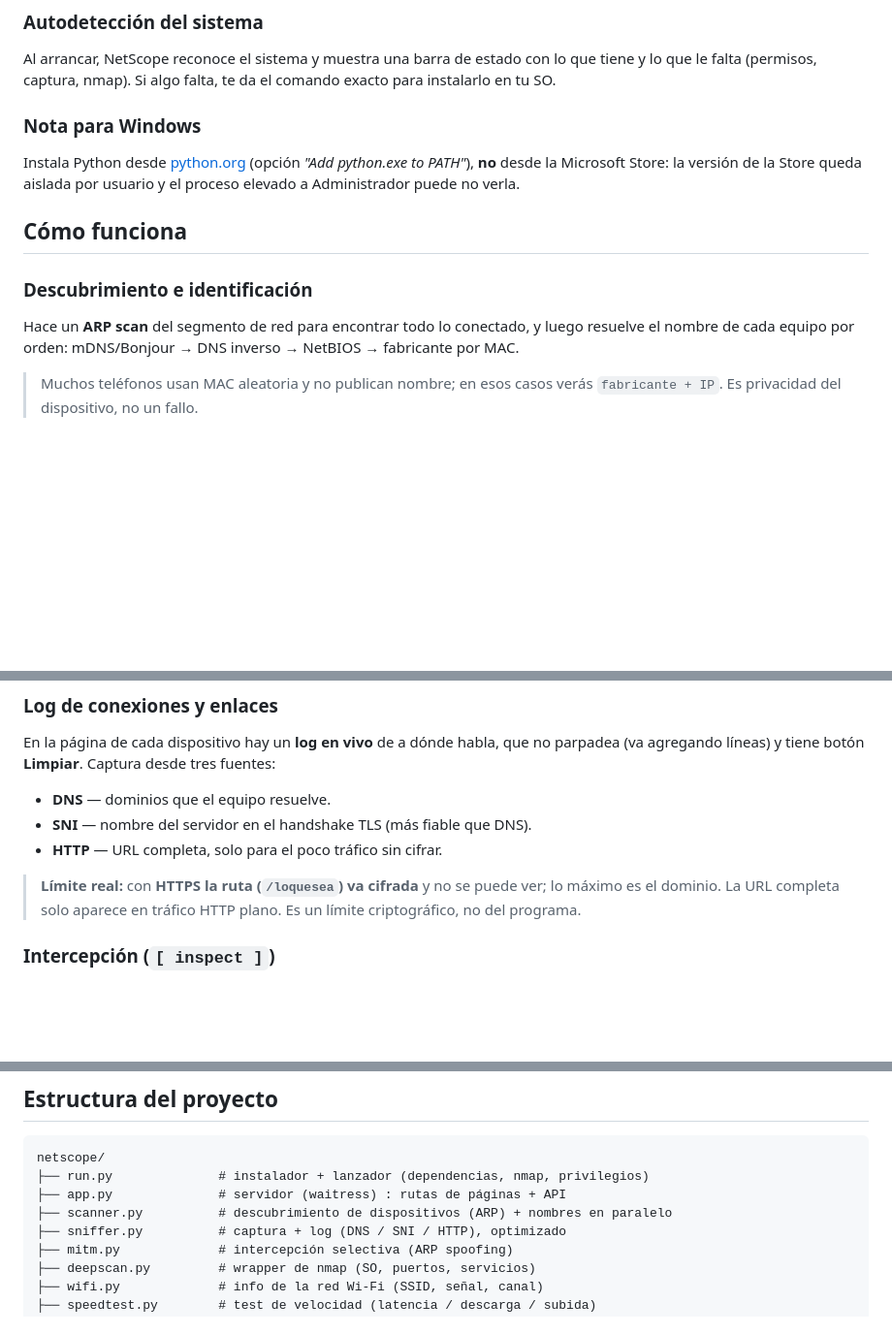
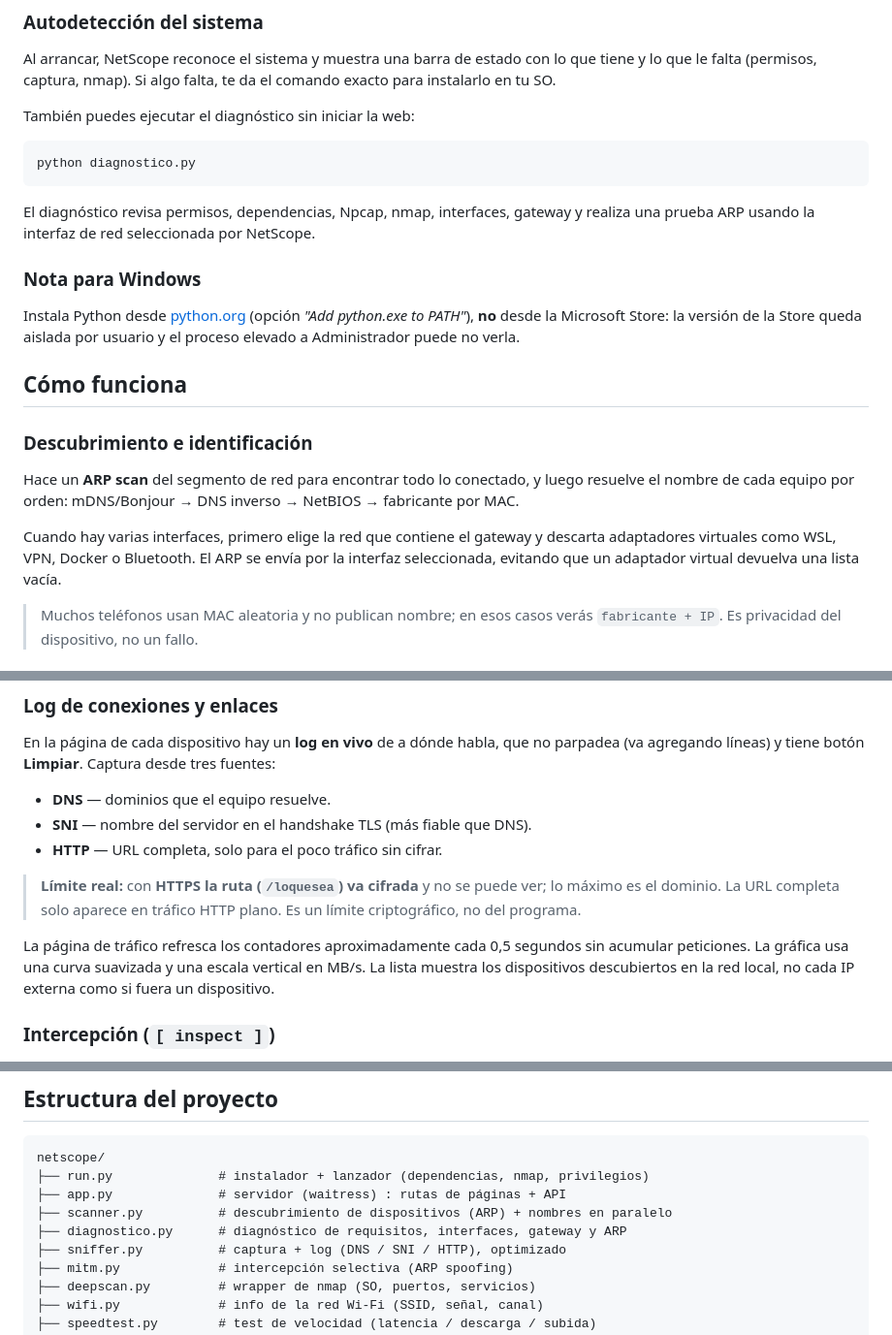
Before and after one commit to kevxngg/netscope, a Markdown page: README.md, 3 parts joined by grey strips. Shown at 97% size. GitHub-like rendering; blank space fills up the shorter version.

````diff
--- a/README.md
+++ b/README.md
@@ -115,6 +117,15 @@ Al arrancar, NetScope reconoce el sistema y muestra una barra de estado con lo
 que tiene y lo que le falta (permisos, captura, nmap). Si algo falta, te da el
 comando exacto para instalarlo en tu SO.
 
+También puedes ejecutar el diagnóstico sin iniciar la web:
+
+```bash
+python diagnostico.py
+```
+
+El diagnóstico revisa permisos, dependencias, Npcap, nmap, interfaces, gateway
+y realiza una prueba ARP usando la interfaz de red seleccionada por NetScope.
+
 ### Nota para Windows
 
 Instala Python desde [python.org](https://www.python.org/downloads/) (opción
@@ -128,6 +139,11 @@ verla.
 Hace un **ARP scan** del segmento de red para encontrar todo lo conectado, y
 luego resuelve el nombre de cada equipo por orden: mDNS/Bonjour → DNS inverso →
 NetBIOS → fabricante por MAC.
+
+Cuando hay varias interfaces, primero elige la red que contiene el gateway y
+descarta adaptadores virtuales como WSL, VPN, Docker o Bluetooth. El ARP se
+envía por la interfaz seleccionada, evitando que un adaptador virtual devuelva
+una lista vacía.
 
 > Muchos teléfonos usan MAC aleatoria y no publican nombre; en esos casos verás
 > `fabricante + IP`. Es privacidad del dispositivo, no un fallo.
@@ -156,6 +172,11 @@ fuentes:
 > ver; lo máximo es el dominio. La URL completa solo aparece en tráfico HTTP
 > plano. Es un límite criptográfico, no del programa.
 
+La página de tráfico refresca los contadores aproximadamente cada 0,5 segundos
+sin acumular peticiones. La gráfica usa una curva suavizada y una escala
+vertical en MB/s. La lista muestra los dispositivos descubiertos en la red
+local, no cada IP externa como si fuera un dispositivo.
+
 ### Intercepción (`[ inspect ]`)
 En una Wi-Fi normal tu equipo solo ve su propio tráfico. Para ver **todo** el de
 otro equipo, NetScope lo intercepta con **ARP spoofing selectivo** (solo el que
@@ -178,6 +199,7 @@ netscope/
 ├── run.py              # instalador + lanzador (dependencias, nmap, privilegios)
 ├── app.py              # servidor (waitress) : rutas de páginas + API
 ├── scanner.py          # descubrimiento de dispositivos (ARP) + nombres en paralelo
+├── diagnostico.py      # diagnóstico de requisitos, interfaces, gateway y ARP
 ├── sniffer.py          # captura + log (DNS / SNI / HTTP), optimizado
 ├── mitm.py             # intercepción selectiva (ARP spoofing)
 ├── deepscan.py         # wrapper de nmap (SO, puertos, servicios)
````
Also changed, not shown: other parts of README.md (+23 -13 lines).
